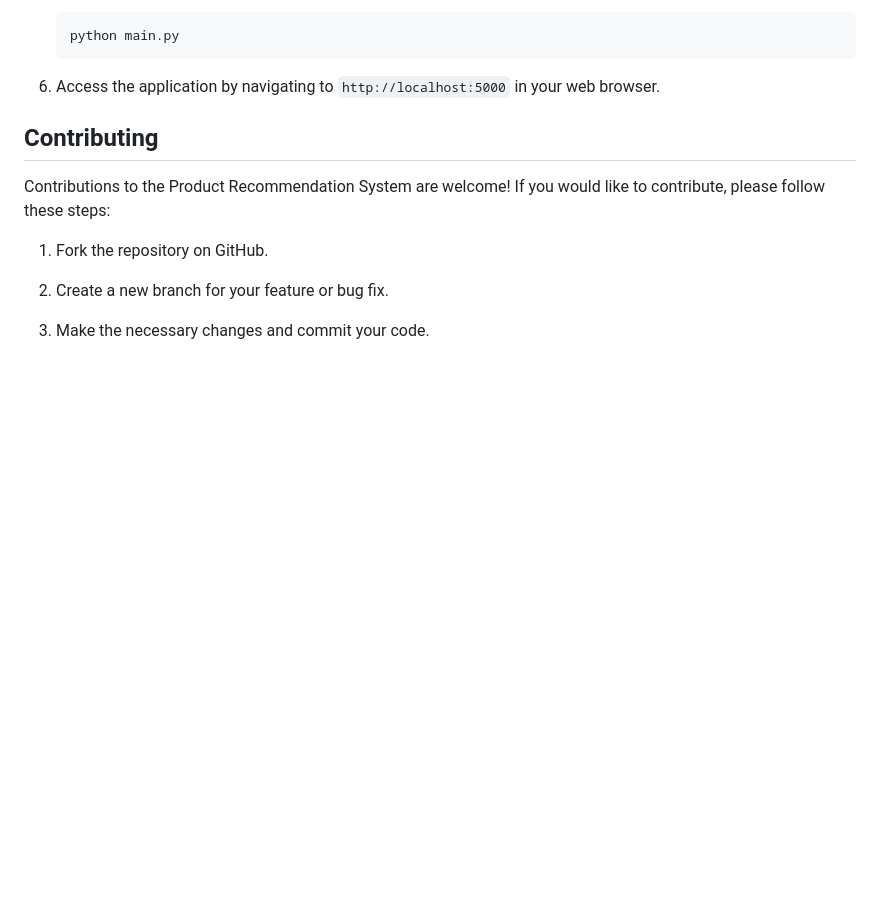
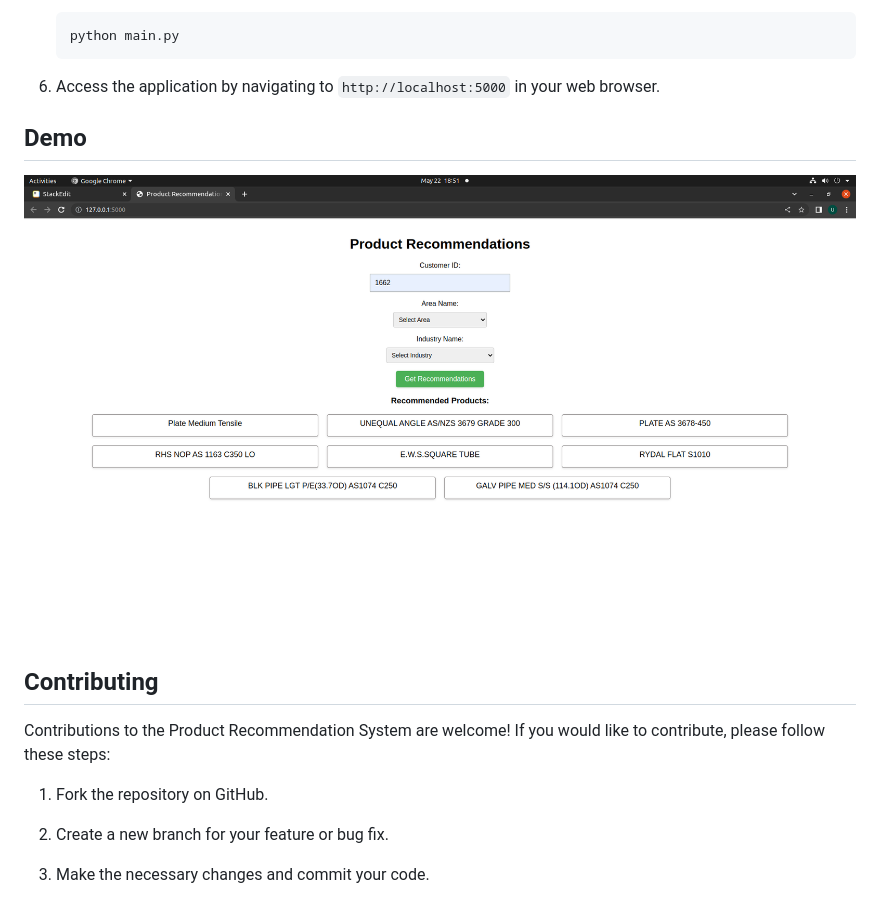
Before and after one commit to Uttampatel1/Product-Recommendation-System, a Markdown page: README.md, the part around the change. GitHub-like rendering; blank space fills up the shorter version.

```diff
--- a/README.md
+++ b/README.md
@@ -64,6 +64,8 @@ To install and run the Product Recommendation System, follow these steps:
 
 6.  Access the application by navigating to `http://localhost:5000` in your web browser.
 
+## Demo
+![image](static/demo.png)
 
 
 ## Contributing
```
